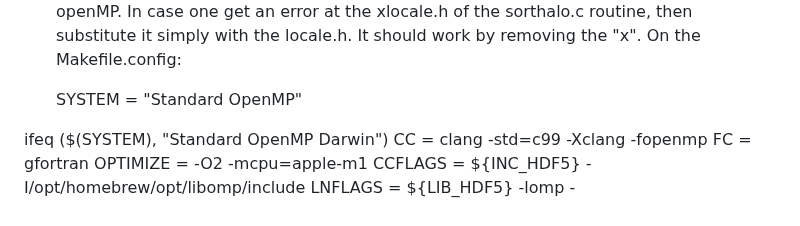
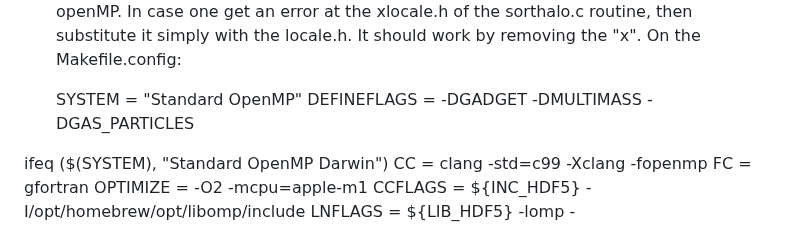
Before and after one commit to NickSam121/nuHDM-cosmo-sims, a Markdown page: README.md, the part around the change. GitHub-like rendering.

```diff
--- a/README.md
+++ b/README.md
@@ -108,6 +108,7 @@ Most likely, this procedure (no MPI needed here) will end with an error in less
    Before running, one needs to modify the source code and more particularly the ahf_halos.c. This will cause a MOND boost to the dynamical mass estimation (Wittenburg et al. 2023, section 2.5 & also Angus et al. 2011). Quoting Wittenburg et al. 2023 "In MOND, the Newtonian gravitational acceleration is enhanced by a factor ν, but this enhancement can also be achieved within Newtonian gravity if we rescale the enclosed mass M(r)...". Remember that this varies, since there is a H0 dependence. Thus, one should modify and make clean and make for nuHDM and opt-nuHDM simulations. I usually run this without mpi and without openMP. In case one get an error at the xlocale.h of the sorthalo.c routine, then substitute it simply with the locale.h. It should work by removing the "x". On the Makefile.config:
 
    SYSTEM =        "Standard OpenMP"
+   DEFINEFLAGS	= -DGADGET -DMULTIMASS -DGAS_PARTICLES
 
 ifeq ($(SYSTEM), "Standard OpenMP Darwin")
 	CC         	=	clang -std=c99 -Xclang -fopenmp
```
